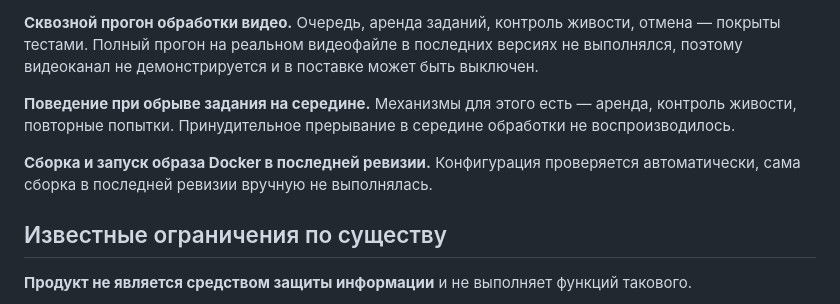
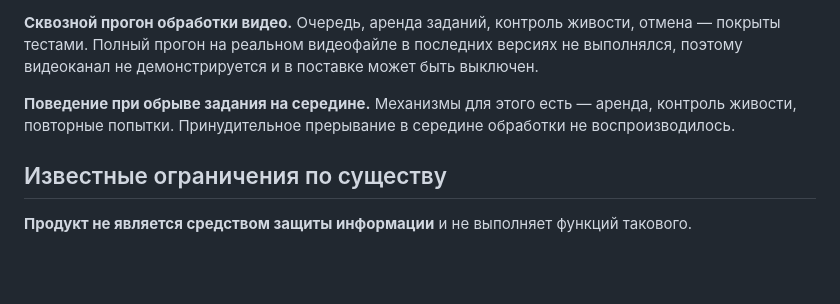
Before and after one commit to skritosss/procedra-industrial-ai, a Markdown page: docs/security/limits_and_absent_controls.md, the part around the change. Drawn GitHub-style; blank space fills up the shorter version.

```diff
--- a/docs/security/limits_and_absent_controls.md
+++ b/docs/security/limits_and_absent_controls.md
@@ -79,9 +79,6 @@ N+1 её стирает. Подбор скриптом не блокируетс
 контроль живости, повторные попытки. Принудительное прерывание в середине
 обработки не воспроизводилось.
 
-**Сборка и запуск образа Docker в последней ревизии.** Конфигурация проверяется
-автоматически, сама сборка в последней ревизии вручную не выполнялась.
-
 ## Известные ограничения по существу
 
 **Продукт не является средством защиты информации** и не выполняет функций
```
Also changed, not shown: docs/security/security_questionnaire.md (+3 -1 lines).
